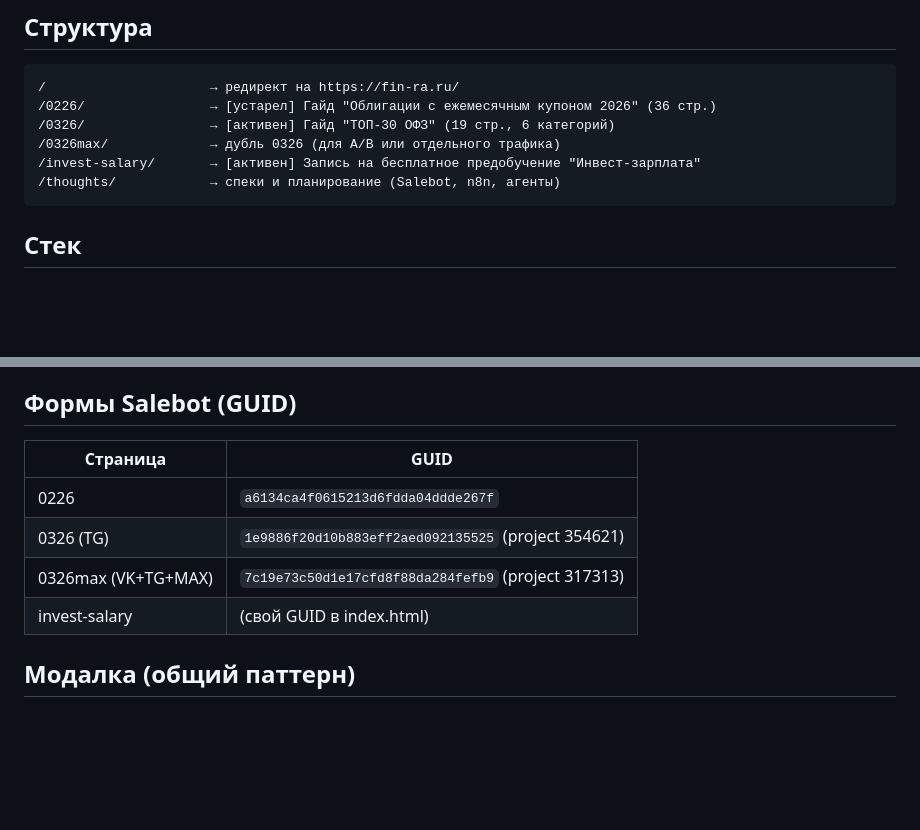
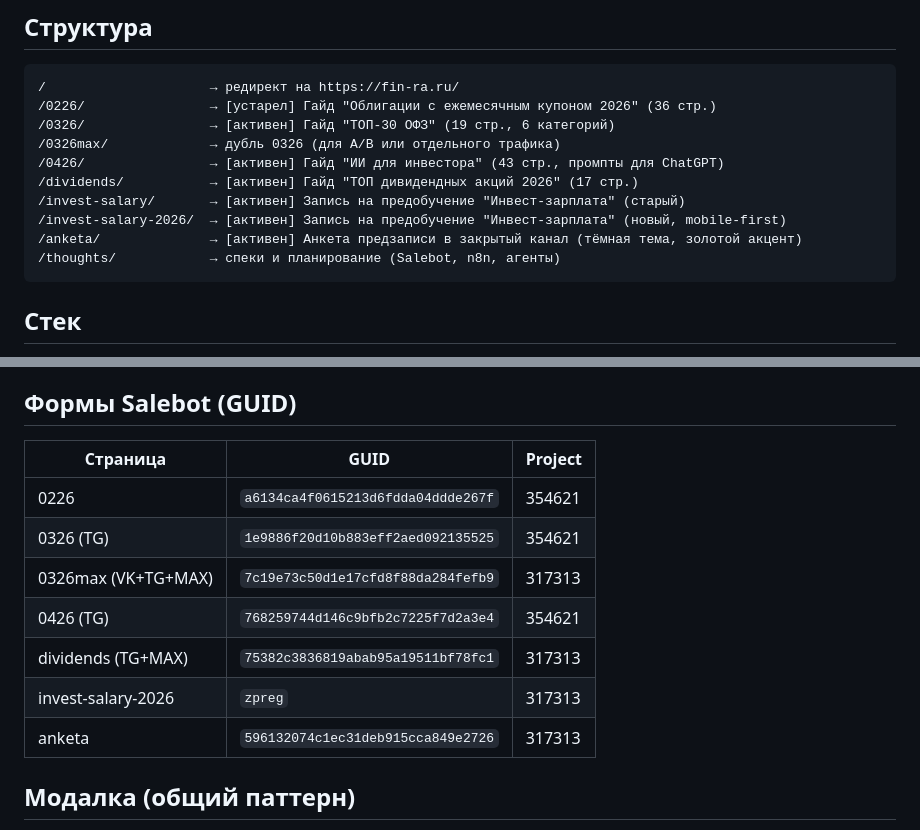
Before and after one commit to perciptron/guide, a Markdown page: CLAUDE.md, 2 parts joined by grey strips. Drawn GitHub-style; blank space fills up the shorter version.

````diff
--- a/CLAUDE.md
+++ b/CLAUDE.md
@@ -15,7 +15,11 @@
 /0226/                → [устарел] Гайд "Облигации с ежемесячным купоном 2026" (36 стр.)
 /0326/                → [активен] Гайд "ТОП-30 ОФЗ" (19 стр., 6 категорий)
 /0326max/             → дубль 0326 (для A/B или отдельного трафика)
-/invest-salary/       → [активен] Запись на бесплатное предобучение "Инвест-зарплата"
+/0426/                → [активен] Гайд "ИИ для инвестора" (43 стр., промпты для ChatGPT)
+/dividends/           → [активен] Гайд "ТОП дивидендных акций 2026" (17 стр.)
+/invest-salary/       → [активен] Запись на предобучение "Инвест-зарплата" (старый)
+/invest-salary-2026/  → [активен] Запись на предобучение "Инвест-зарплата" (новый, mobile-first)
+/anketa/              → [активен] Анкета предзаписи в закрытый канал (тёмная тема, золотой акцент)
 /thoughts/            → спеки и планирование (Salebot, n8n, агенты)
 ```
 
@@ -103,12 +107,15 @@
 
 ## Формы Salebot (GUID)
 
-| Страница | GUID |
-|----------|------|
-| 0226 | `a6134ca4f0615213d6fdda04ddde267f` |
-| 0326 (TG) | `1e9886f20d10b883eff2aed092135525` (project 354621) |
-| 0326max (VK+TG+MAX) | `7c19e73c50d1e17cfd8f88da284fefb9` (project 317313) |
-| invest-salary | (свой GUID в index.html) |
+| Страница | GUID | Project |
+|----------|------|---------|
+| 0226 | `a6134ca4f0615213d6fdda04ddde267f` | 354621 |
+| 0326 (TG) | `1e9886f20d10b883eff2aed092135525` | 354621 |
+| 0326max (VK+TG+MAX) | `7c19e73c50d1e17cfd8f88da284fefb9` | 317313 |
+| 0426 (TG) | `768259744d146c9bfb2c7225f7d2a3e4` | 354621 |
+| dividends (TG+MAX) | `75382c3836819abab95a19511bf78fc1` | 317313 |
+| invest-salary-2026 | `zpreg` | 317313 |
+| anketa | `596132074c1ec31deb915cca849e2726` | 317313 |
 
 ## Модалка (общий паттерн)
 
````
Also changed, not shown: other parts of CLAUDE.md (+47 -0 lines).
